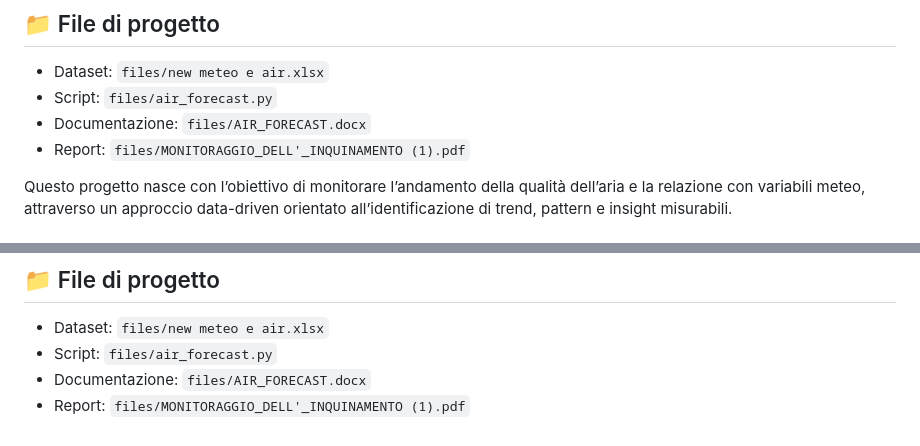
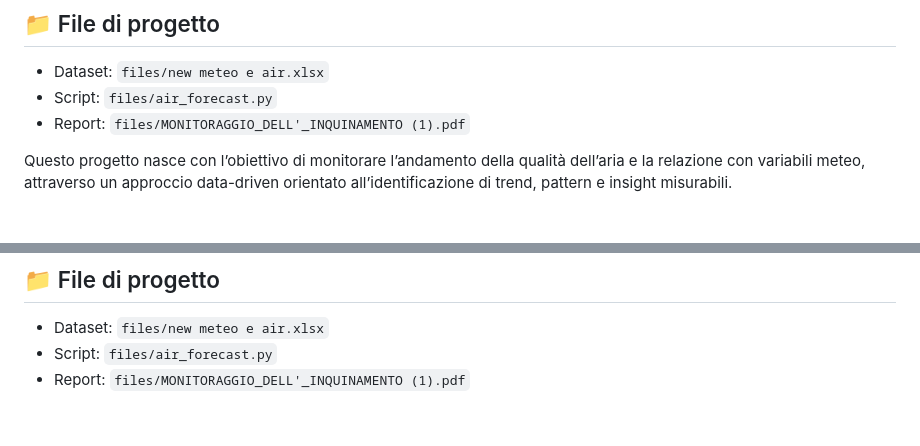
Before and after one commit to sofiabiancarosa-max/monitoraggio-inquinamento, a Markdown page: README.md, 2 parts joined by grey strips. Rendered like a GitHub page.

```diff
--- a/README.md
+++ b/README.md
@@ -34,7 +34,6 @@ La dashboard include:
 ## 📁 File di progetto
 - Dataset: `files/new meteo e air.xlsx`
 - Script: `files/air_forecast.py`
-- Documentazione: `files/AIR_FORECAST.docx`
 - Report: `files/MONITORAGGIO_DELL'_INQUINAMENTO (1).pdf`
 
 Questo progetto nasce con l’obiettivo di monitorare l’andamento della qualità dell’aria e la relazione con variabili meteo, attraverso un approccio data-driven orientato all’identificazione di trend, pattern e insight misurabili.
@@ -70,5 +69,4 @@ La dashboard include:
 ## 📁 File di progetto
 - Dataset: `files/new meteo e air.xlsx`
 - Script: `files/air_forecast.py`
-- Documentazione: `files/AIR_FORECAST.docx`
 - Report: `files/MONITORAGGIO_DELL'_INQUINAMENTO (1).pdf`
```
